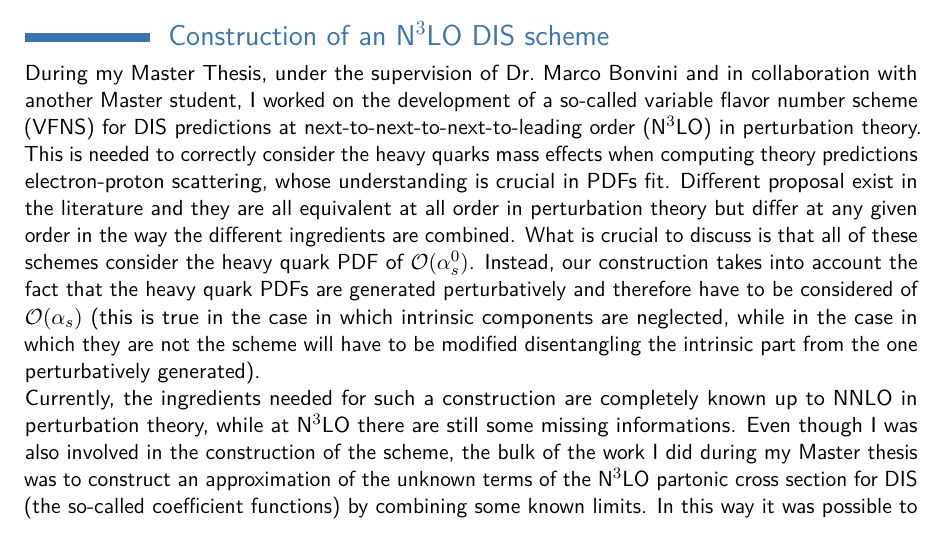
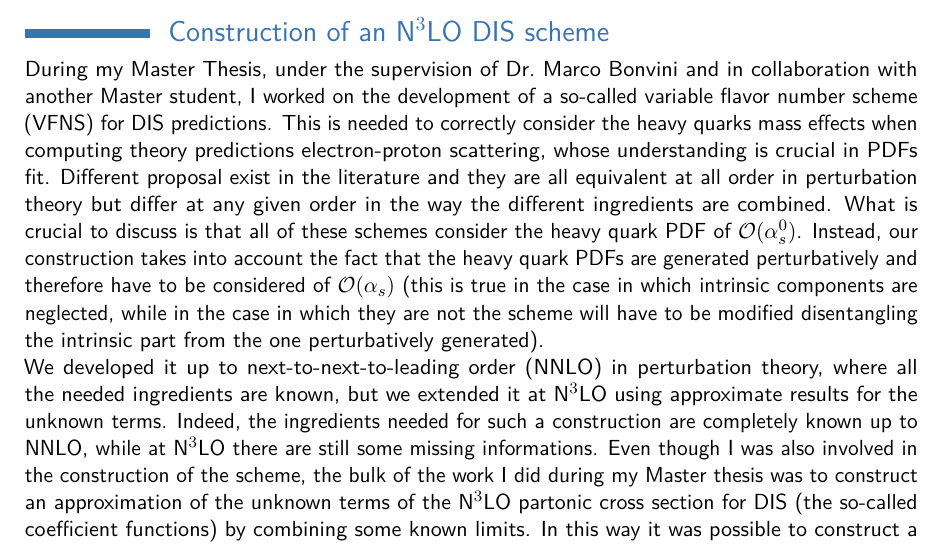
Before and after one commit to niclaurenti/RS, a LaTeX CV (main.tex): part of page 1 of 4, cut so that both start at the same text. Compiled offline with pdfLaTeX.

Commit message:
cdkhbkadh

```diff
--- a/main.tex
+++ b/main.tex
@@ -80,8 +80,7 @@ On the other hand, I worked to develope a new scheme designed to increase the th
 \section{Construction of an N$^3$LO DIS scheme}
 
 During my Master Thesis, under the supervision of Dr.\ Marco Bonvini and in collaboration with another Master student,
-I worked on the development of a so-called variable flavor number scheme (VFNS) for DIS predictions at
-next-to-next-to-next-to-leading order (N$^3$LO) in perturbation theory.
+I worked on the development of a so-called variable flavor number scheme (VFNS) for DIS predictions.
 This is needed to correctly consider the heavy quarks mass effects when computing theory predictions electron-proton scattering,
 whose understanding is crucial in PDFs fit.
 Different proposal exist in the literature and they are all equivalent at all order in perturbation theory but differ at any given
@@ -91,7 +90,9 @@ Instead, our construction takes into account the fact that the heavy quark PDFs
 perturbatively and therefore have to be considered of $\mathcal{O}(\alpha_s)$ (this is true in the case in which intrinsic components are neglected, while in the case in which they are not the scheme will
 have to be modified disentangling the intrinsic part from the one perturbatively generated).
 
-Currently, the ingredients needed for such a construction are completely known up to NNLO in perturbation theory, while at N$^3$LO
+We developed it up to next-to-next-to-leading order (NNLO) in perturbation theory, where all the needed ingredients are known,
+but we extended it at N$^3$LO using approximate results for the unknown terms.
+Indeed, the ingredients needed for such a construction are completely known up to NNLO, while at N$^3$LO
 there are still some missing informations.
 Even though I was also involved in the construction of the scheme, the bulk of the work I did during my Master thesis was to
 construct an approximation of the unknown terms of the N$^3$LO partonic cross section for DIS (the so-called coefficient functions) by
```
Also changed, not shown: main.pdf, main.tex (10 more changed lines).
